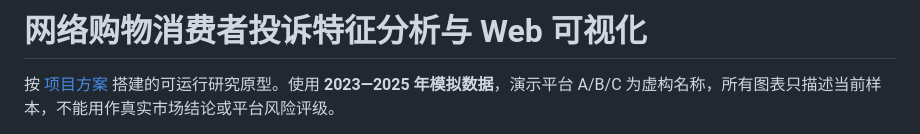
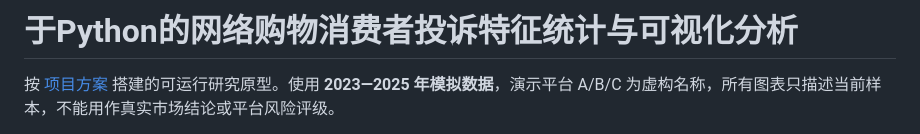
Before and after one commit to stanLee1246/so_gra_pa, a Markdown page: README.md, the part around the change. GitHub-like rendering.

```diff
--- a/README.md
+++ b/README.md
@@ -1,4 +1,4 @@
-# 网络购物消费者投诉特征分析与 Web 可视化
+# 于Python的网络购物消费者投诉特征统计与可视化分析
 
 按 [项目方案](docs/project_plan.md) 搭建的可运行研究原型。使用 **2023—2025 年模拟数据**，演示平台 A/B/C 为虚构名称，所有图表只描述当前样本，不能用作真实市场结论或平台风险评级。
 
```
